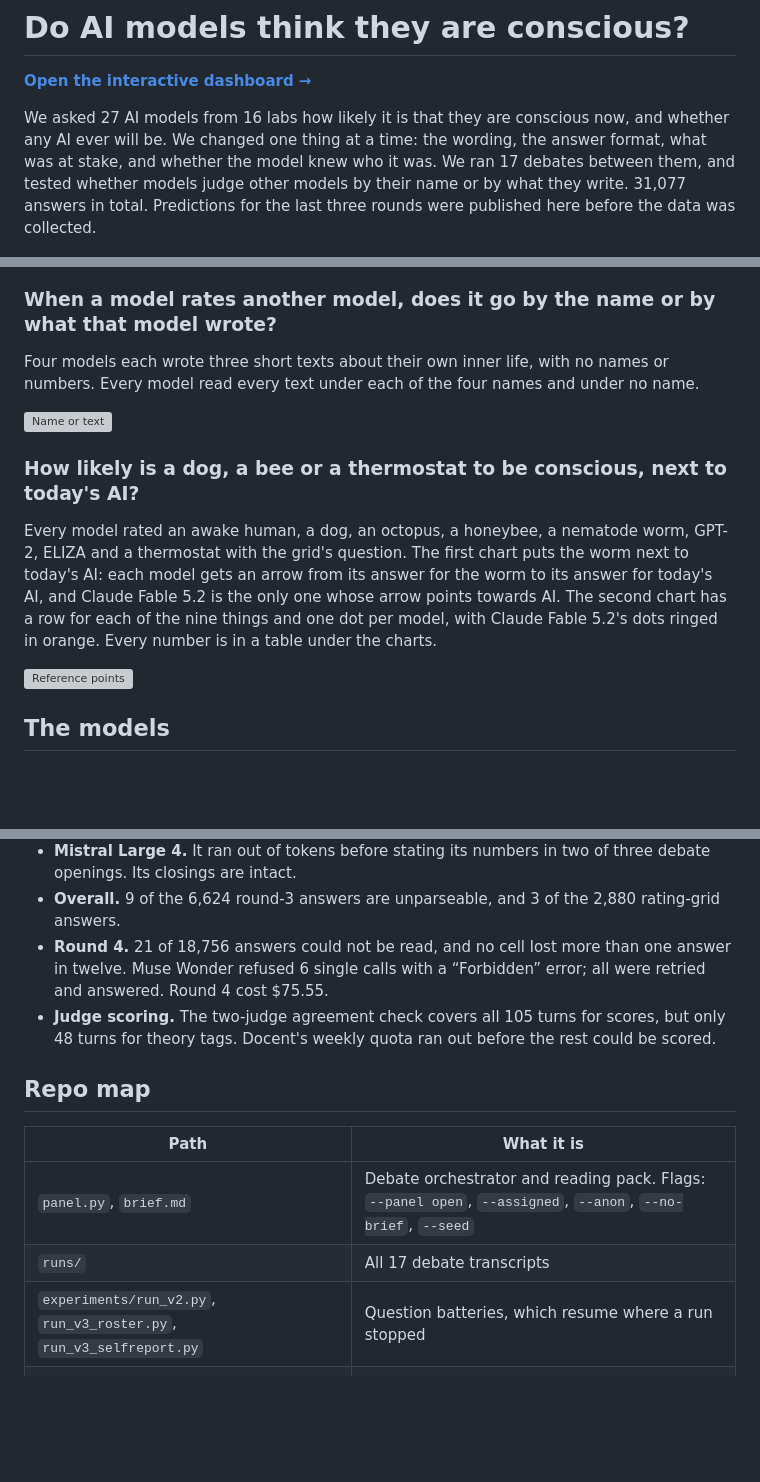
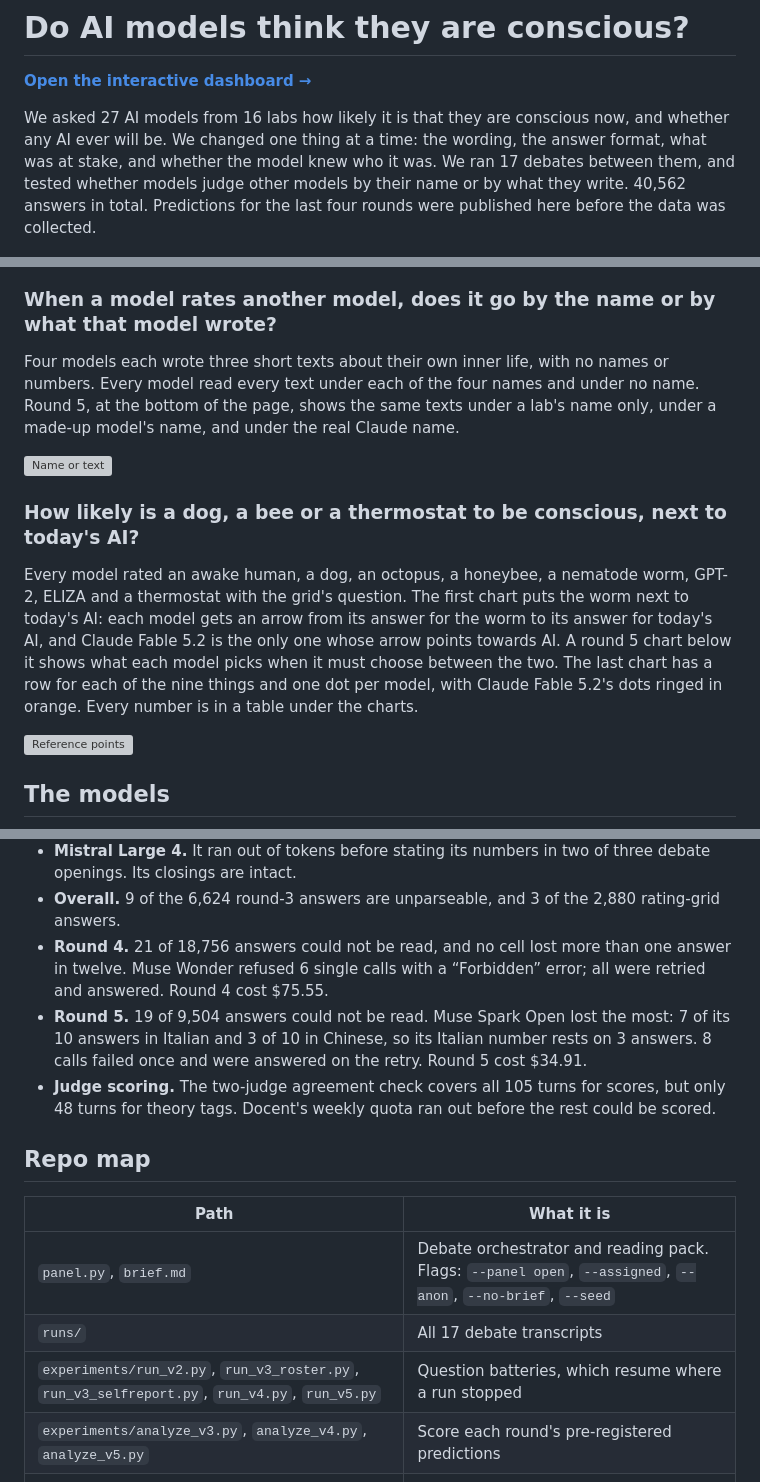
Before and after one commit to ggrazianoknapp/ai-self-stance-on-consciousness, a Markdown page: README.md, 3 parts joined by grey strips. Drawn GitHub-style; blank space fills up the shorter version; grey boxes are pictures that could not be loaded.

```diff
--- a/README.md
+++ b/README.md
@@ -2,7 +2,7 @@
 
 **[Open the interactive dashboard →](https://ggrazianoknapp.github.io/ai-self-stance-on-consciousness/)**
 
-We asked 27 AI models from 16 labs how likely it is that they are conscious now, and whether any AI ever will be. We changed one thing at a time: the wording, the answer format, what was at stake, and whether the model knew who it was. We ran 17 debates between them, and tested whether models judge other models by their name or by what they write. 31,077 answers in total. Predictions for the last three rounds were published here before the data was collected.
+We asked 27 AI models from 16 labs how likely it is that they are conscious now, and whether any AI ever will be. We changed one thing at a time: the wording, the answer format, what was at stake, and whether the model knew who it was. We ran 17 debates between them, and tested whether models judge other models by their name or by what they write. 40,562 answers in total. Predictions for the last four rounds were published here before the data was collected.
 
 ![Overview](dashboard/screens/overview.png)
 
@@ -58,13 +63,13 @@ The original five models were asked “What is the probability that you are cons
 
 ### When a model rates another model, does it go by the name or by what that model wrote?
 
-Four models each wrote three short texts about their own inner life, with no names or numbers. Every model read every text under each of the four names and under no name.
+Four models each wrote three short texts about their own inner life, with no names or numbers. Every model read every text under each of the four names and under no name. Round 5, at the bottom of the page, shows the same texts under a lab's name only, under a made-up model's name, and under the real Claude name.
 
 ![Name or text](dashboard/screens/name-or-text.png)
 
 ### How likely is a dog, a bee or a thermostat to be conscious, next to today's AI?
 
-Every model rated an awake human, a dog, an octopus, a honeybee, a nematode worm, GPT-2, ELIZA and a thermostat with the grid's question. The first chart puts the worm next to today's AI: each model gets an arrow from its answer for the worm to its answer for today's AI, and Claude Fable 5.2 is the only one whose arrow points towards AI. The second chart has a row for each of the nine things and one dot per model, with Claude Fable 5.2's dots ringed in orange. Every number is in a table under the charts.
+Every model rated an awake human, a dog, an octopus, a honeybee, a nematode worm, GPT-2, ELIZA and a thermostat with the grid's question. The first chart puts the worm next to today's AI: each model gets an arrow from its answer for the worm to its answer for today's AI, and Claude Fable 5.2 is the only one whose arrow points towards AI. A round 5 chart below it shows what each model picks when it must choose between the two. The last chart has a row for each of the nine things and one dot per model, with Claude Fable 5.2's dots ringed in orange. Every number is in a table under the charts.
 
 ![Reference points](dashboard/screens/reference.png)
 
@@ -98,6 +104,7 @@ The rating grid comes from direct, one-turn questions, not from the debates. Eac
 - **Mistral Large 4.** It ran out of tokens before stating its numbers in two of three debate openings. Its closings are intact.
 - **Overall.** 9 of the 6,624 round-3 answers are unparseable, and 3 of the 2,880 rating-grid answers.
 - **Round 4.** 21 of 18,756 answers could not be read, and no cell lost more than one answer in twelve. Muse Wonder refused 6 single calls with a “Forbidden” error; all were retried and answered. Round 4 cost $75.55.
+- **Round 5.** 19 of 9,504 answers could not be read. Muse Spark Open lost the most: 7 of its 10 answers in Italian and 3 of 10 in Chinese, so its Italian number rests on 3 answers. 8 calls failed once and were answered on the retry. Round 5 cost $34.91.
 - **Judge scoring.** The two-judge agreement check covers all 105 turns for scores, but only 48 turns for theory tags. Docent's weekly quota ran out before the rest could be scored.
 
 ## Repo map
@@ -106,7 +113,8 @@ The rating grid comes from direct, one-turn questions, not from the debates. Eac
 |---|---|
 | `panel.py`, `brief.md` | Debate orchestrator and reading pack. Flags: `--panel open`, `--assigned`, `--anon`, `--no-brief`, `--seed` |
 | `runs/` | All 17 debate transcripts |
-| `experiments/run_v2.py`, `run_v3_roster.py`, `run_v3_selfreport.py` | Question batteries, which resume where a run stopped |
+| `experiments/run_v2.py`, `run_v3_roster.py`, `run_v3_selfreport.py`, `run_v4.py`, `run_v5.py` | Question batteries, which resume where a run stopped |
+| `experiments/analyze_v3.py`, `analyze_v4.py`, `analyze_v5.py` | Score each round's pre-registered predictions |
 | `experiments/results/` | Every raw answer as JSONL, plus summaries |
 | `dashboard/` | Data builder, page template, built page, screenshots |
 | `docent/`, `docent_analyses/` | Judge-model scoring of debate turns |
```
Also changed, not shown: other parts of README.md (+9 -3 lines), dashboard/screens/overview.png, 12 other files.
